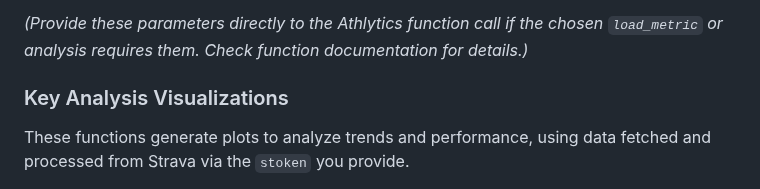
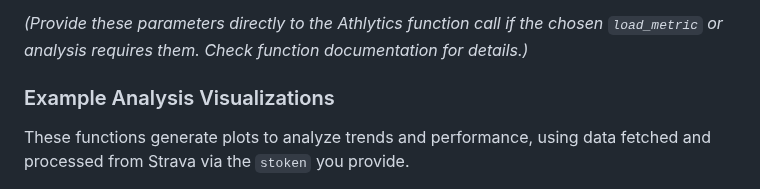
Before and after one commit to HzaCode/Athlytics, a Markdown page: README.md, the part around the change. GitHub-like rendering.

```diff
--- a/README.md
+++ b/README.md
@@ -89,7 +89,7 @@ While most functions rely on data directly available from Strava (like duration,
 
 *(Provide these parameters directly to the Athlytics function call if the chosen `load_metric` or analysis requires them. Check function documentation for details.)*
 
-### Key Analysis Visualizations
+### Example Analysis Visualizations
 
 These functions generate plots to analyze trends and performance, using data fetched and processed from Strava via the `stoken` you provide.
 
```
